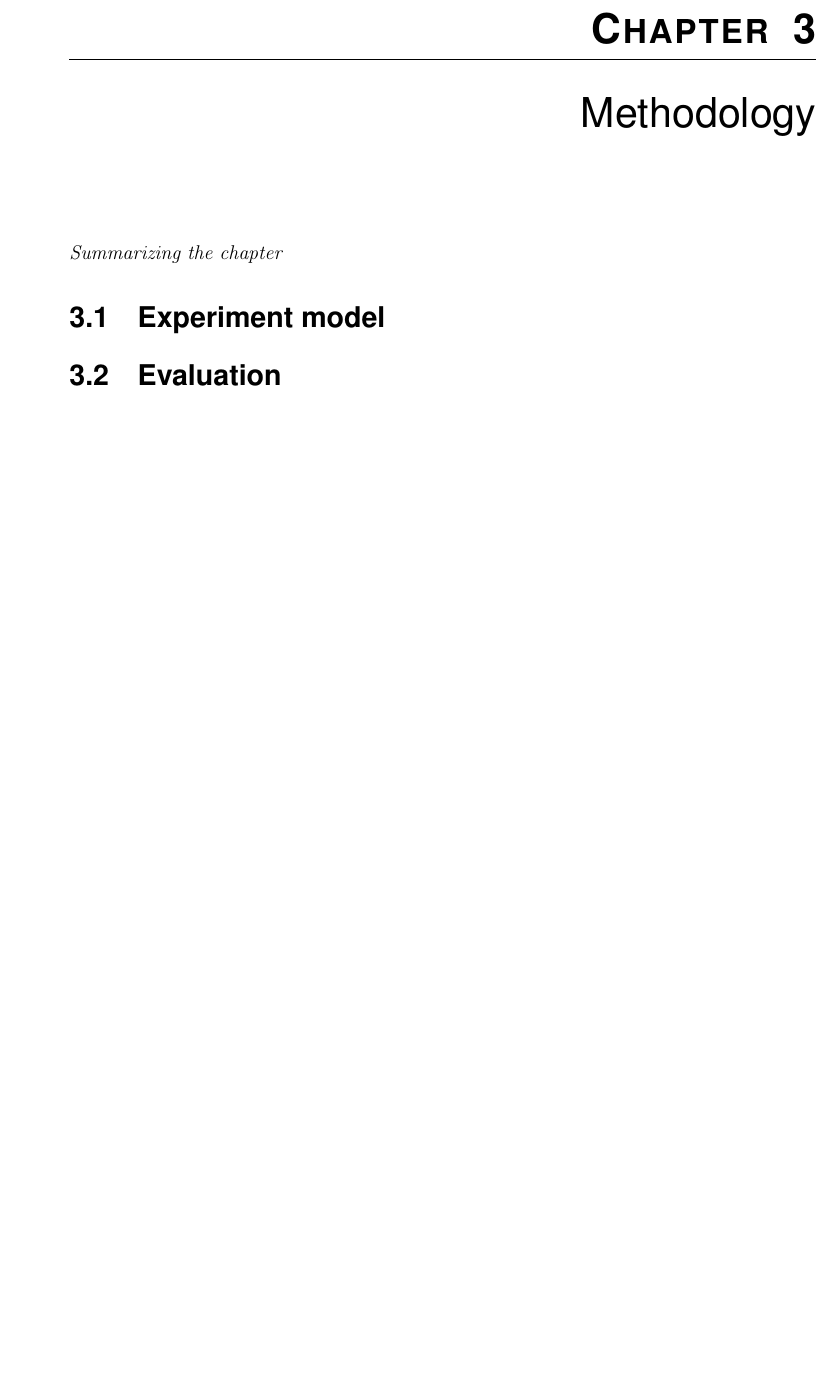
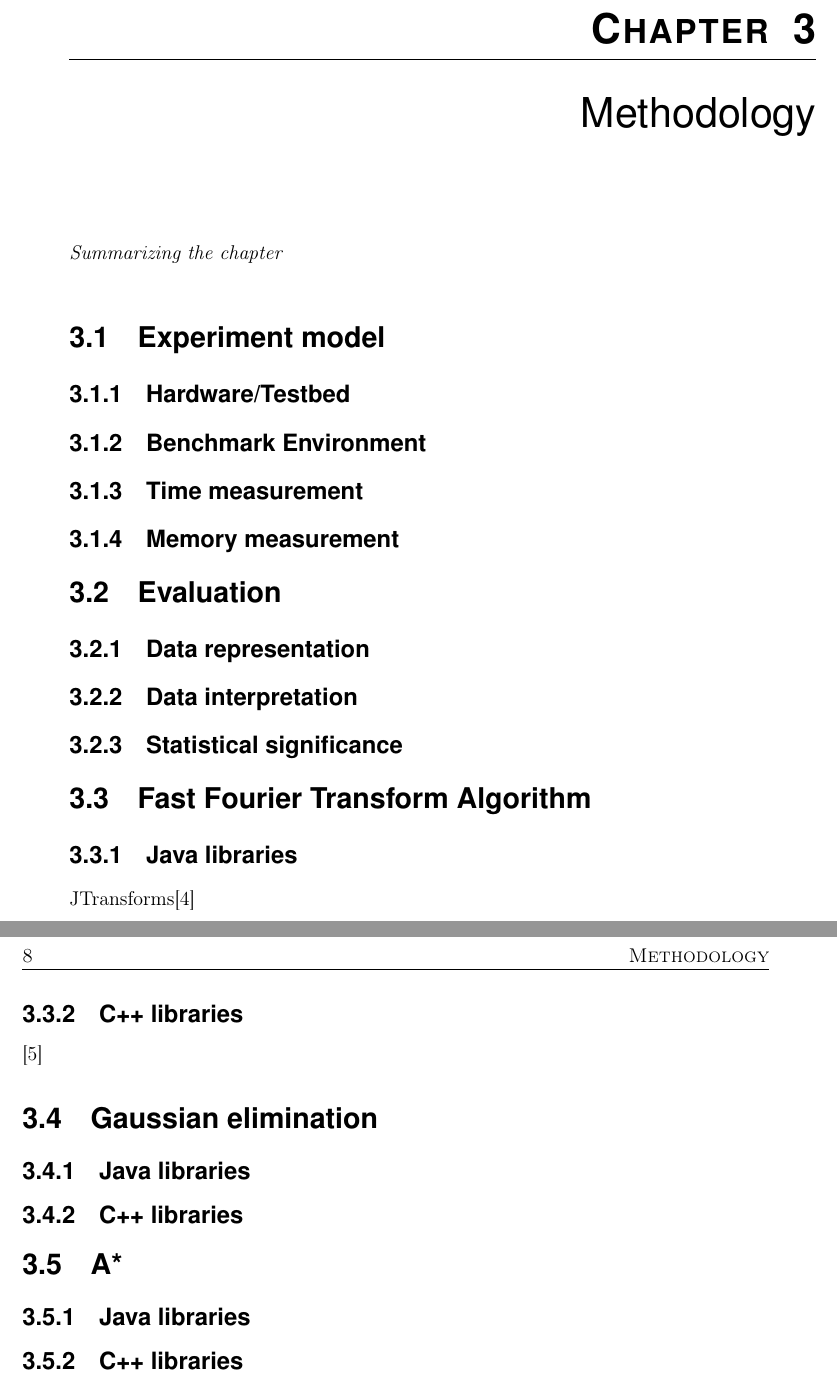
Before and after one commit to anddani/thesis, a LaTeX thesis (report.tex, which reads Chapters/methodology.tex): part of page 19 of 29 before the commit and two parts of pages 19 and 20 of 29 after it, the two joined at a grey line, cut so that both start at the same text, the shorter picture padded with empty space. Compiled offline with pdfLaTeX.

Commit message:
Added structure

```diff
--- a/Chapters/methodology.tex
+++ b/Chapters/methodology.tex
@@ -2,5 +2,52 @@
 % Test how large the cost of JNI
 % Debug/VMDebug libraries
 
+% Preparation
+% What tools are used? Phone, software, libraries (currenttimemillis vs nantotime etc),
+% Different thread pools
+% Measure execution time
+% Measure memory consumption
+% Benchmark Environment (Which phone, Android version, Compiler version, Java version, compiler flags)
+% Benchmark Environment parameters (Started apps, memory left, started processes? cpu throttling by mobile case?)
+% Profilers for time and memory measurement
 \section{Experiment model}
+
+\subsection{Hardware/Testbed}
+\subsection{Benchmark Environment}
+\subsection{Time measurement}
+\subsection{Memory measurement}
+
+% How will the results be represented?
+% How will I interpret the results
+% How many times will the programs be executed
+% Statistical significance
 \section{Evaluation}
+
+\subsection{Data representation}
+\subsection{Data interpretation}
+\subsection{Statistical significance}
+
+% Description of which algorithms that are available, which one that is used and why
+% Detailed description/comparison between the code.
+% Correctness test/verification??
+% Complexity
+% Test data: sizes of data, datatypes (long vs int vs float vs double)
+\section{Fast Fourier Transform Algorithm}
+% \subsection{FFT}
+
+\subsection{Java libraries}
+JTransforms\cite{jtransforms:benchmark}
+
+\subsection{C++ libraries}
+\cite{FFTW05}
+
+\section{Gaussian elimination}
+
+\subsection{Java libraries}
+\subsection{C++ libraries}
+
+% Google maps, shortest distance
+\section{A*}
+
+\subsection{Java libraries}
+\subsection{C++ libraries}
```
Also changed, not shown: Chapters/background.tex (+28 -4 lines), Chapters/experiments.tex (+2 -0 lines), references.bib (+16 -0 lines), report.tex (+1 -1 lines), report.pdf.
